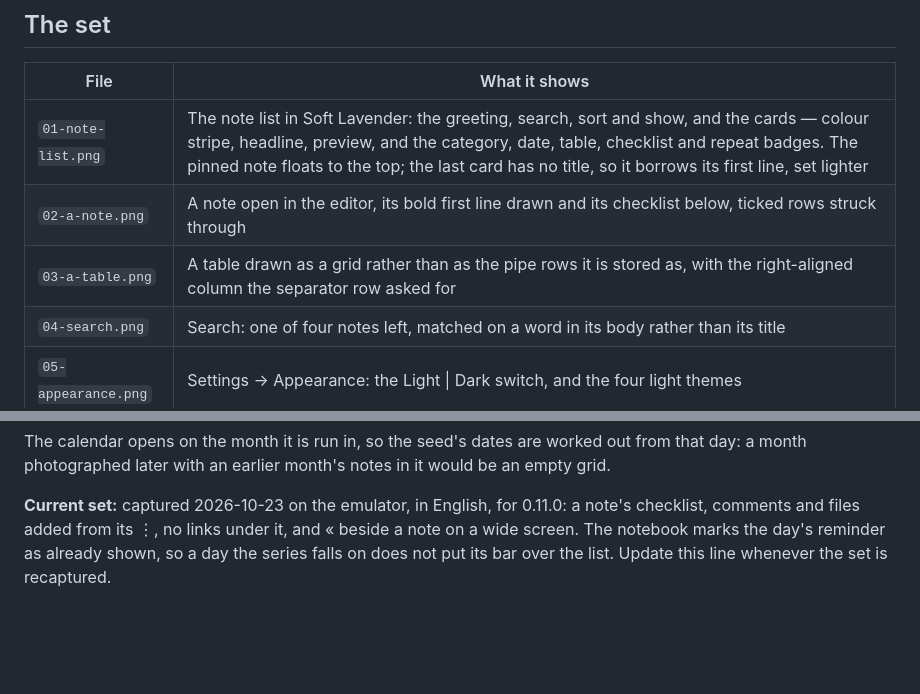
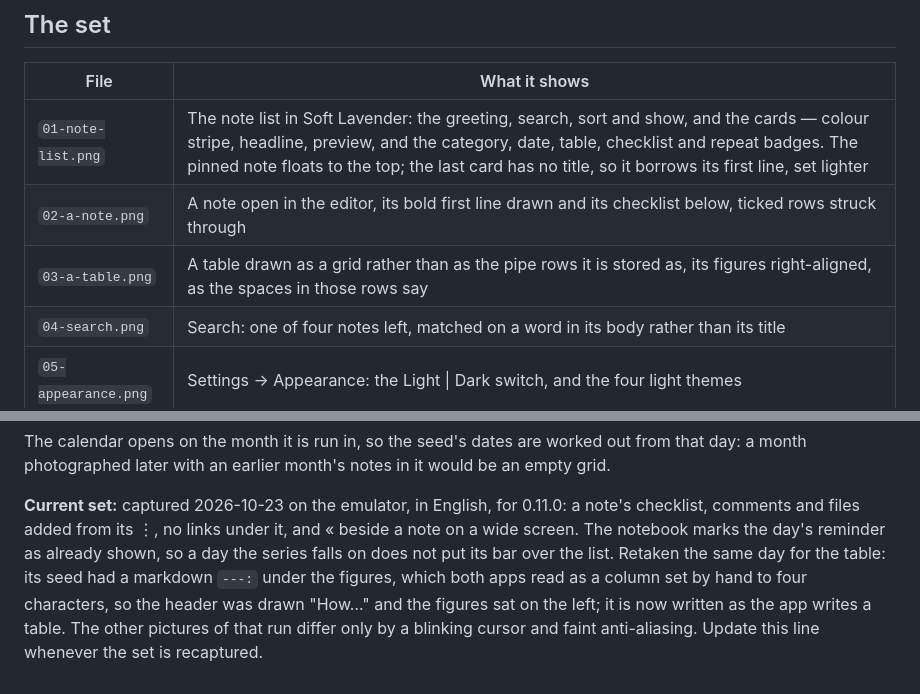
Before and after one commit to AlexandraMoldovan95/noteOrganizerForAndroid, a Markdown page: docs/screenshots/README.md, 2 parts joined by grey strips. GitHub-like rendering; blank space fills up the shorter version.

```diff
--- a/docs/screenshots/README.md
+++ b/docs/screenshots/README.md
@@ -55,7 +55,7 @@ white signal icon.
 |---|---|
 | `01-note-list.png` | The note list in Soft Lavender: the greeting, search, sort and show, and the cards — colour stripe, headline, preview, and the category, date, table, checklist and repeat badges. The pinned note floats to the top; the last card has no title, so it borrows its first line, set lighter |
 | `02-a-note.png` | A note open in the editor, its bold first line drawn and its checklist below, ticked rows struck through |
-| `03-a-table.png` | A table drawn as a grid rather than as the pipe rows it is stored as, with the right-aligned column the separator row asked for |
+| `03-a-table.png` | A table drawn as a grid rather than as the pipe rows it is stored as, its figures right-aligned, as the spaces in those rows say |
 | `04-search.png` | Search: one of four notes left, matched on a word in its body rather than its title |
 | `05-appearance.png` | Settings → Appearance: the Light \| Dark switch, and the four light themes |
 | `06-dark.png` | The same list in Midnight Purple |
@@ -70,4 +70,9 @@ month's notes in it would be an empty grid.
 0.11.0: a note's checklist, comments and files added from its ⋮, no links
 under it, and « beside a note on a wide screen. The notebook marks the
 day's reminder as already shown, so a day the series falls on does not
-put its bar over the list. Update this line whenever the set is recaptured.
+put its bar over the list. Retaken the same day for the table: its seed
+had a markdown `---:` under the figures, which both apps read as a column
+set by hand to four characters, so the header was drawn "How…" and the
+figures sat on the left; it is now written as the app writes a table.
+The other pictures of that run differ only by a blinking cursor and
+faint anti-aliasing. Update this line whenever the set is recaptured.
```
Also changed, not shown: docs/screenshots/03-a-table.png, docs/screenshots/04-search.png, docs/screenshots/07-calendar.png, docs/screenshots/08-wide.png, 1 other file.
